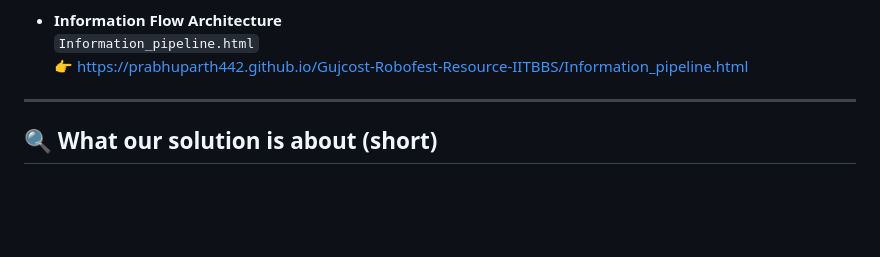
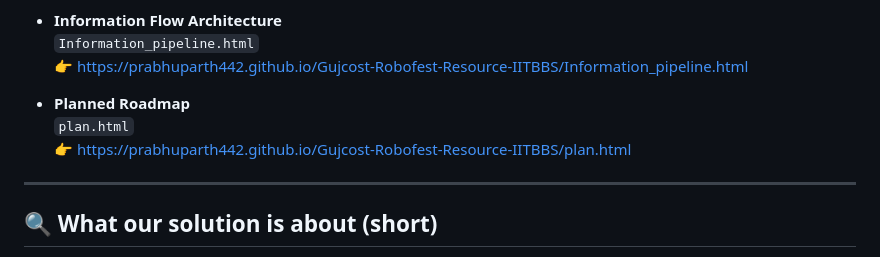
Before and after one commit to prabhuparth442/Gujcost-Robofest-Resource-IITBBS, a Markdown page: README.md, the part around the change. Rendered like a GitHub page; blank space fills up the shorter version.

```diff
--- a/README.md
+++ b/README.md
@@ -16,6 +16,10 @@ The repo is meant to be a single place where the team can track:
 - **Information Flow Architecture**
   `Information_pipeline.html`
   👉 https://prabhuparth442.github.io/Gujcost-Robofest-Resource-IITBBS/Information_pipeline.html
+
+- **Planned Roadmap**
+  `plan.html`
+  👉 https://prabhuparth442.github.io/Gujcost-Robofest-Resource-IITBBS/plan.html
 ---
 
 ## 🔍 What our solution is about (short)
```
